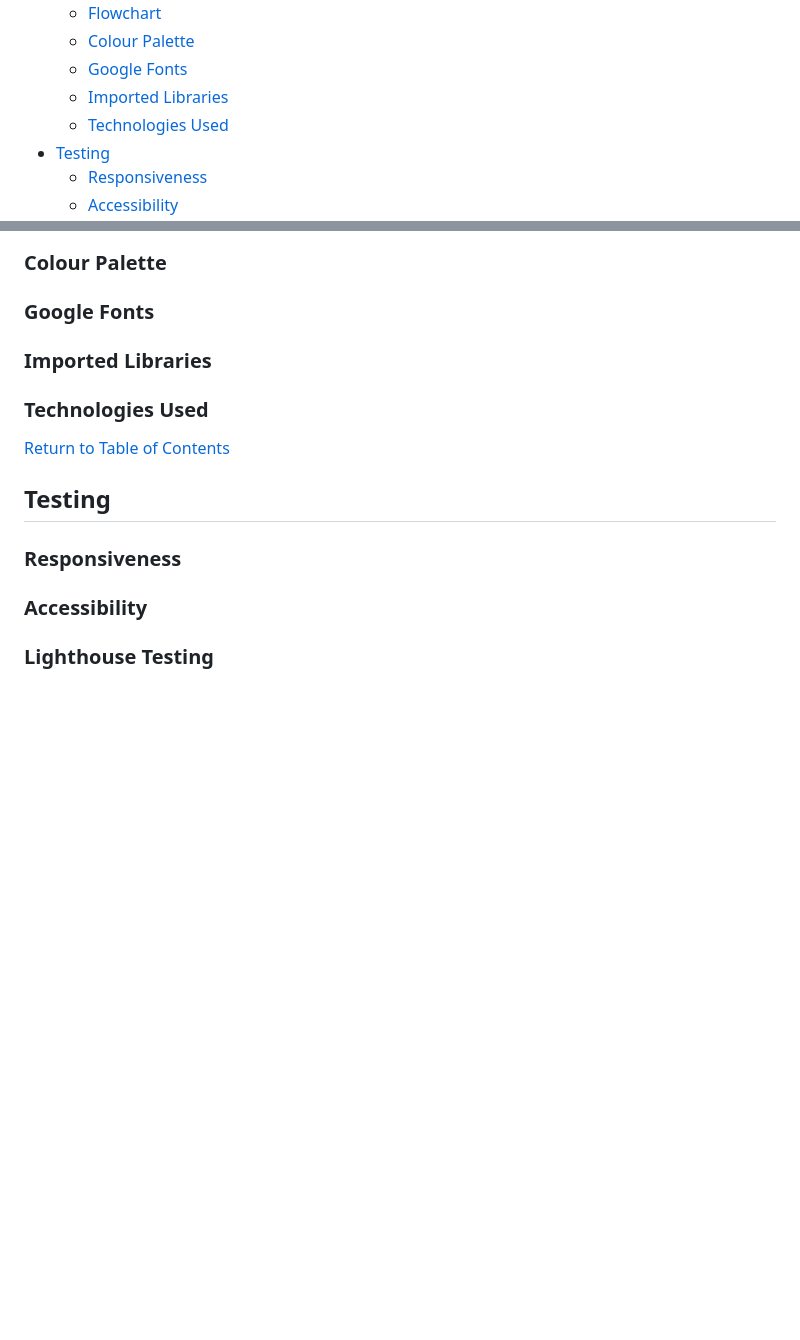
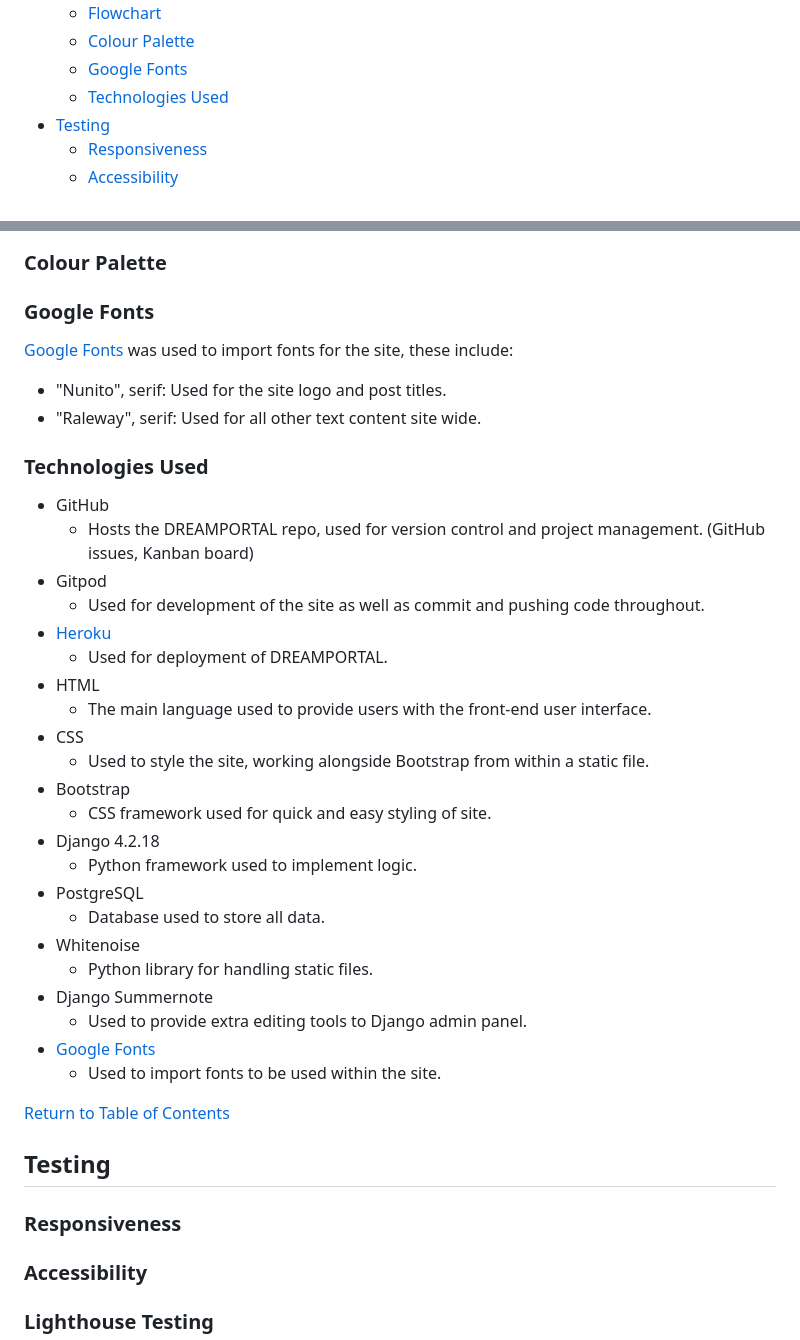
Before and after one commit to RobynSoar/dream-portal, a Markdown page: README.md, 2 parts joined by grey strips. Drawn GitHub-style; blank space fills up the shorter version.

Commit message:
Add google fonts and tech used

```diff
--- a/README.md
+++ b/README.md
@@ -34,7 +34,6 @@ The primary target audience for the site is:
     - [Flowchart](#flowchart)
     - [Colour Palette](#terminal-sizing)
     - [Google Fonts](#google-fonts)
-    - [Imported Libraries](#imported-libraries)
     - [Technologies Used](#technologoies-used)
 - [Testing](#testing)
     - [Responsiveness](#responsiveness)
@@ -101,15 +100,35 @@ The primary target audience for the site is:
 
 ### Google Fonts
 
+[Google Fonts](https://fonts.google.com/) was used to import fonts for the site, these include:
 
-
-### Imported Libraries
-
-
+- "Nunito", serif: Used for the site logo and post titles.
+- "Raleway", serif: Used for all other text content site wide.
 
 ### Technologies Used
 
-
+- GitHub
+    - Hosts the DREAMPORTAL repo, used for version control and project management. (GitHub issues, Kanban board)
+- Gitpod
+    - Used for development of the site as well as commit and pushing code throughout.
+- [Heroku](https://dashboard.heroku.com/apps)
+    - Used for deployment of DREAMPORTAL.
+- HTML
+    - The main language used to provide users with the front-end user interface.
+- CSS
+    - Used to style the site, working alongside Bootstrap from within a static file.
+- Bootstrap
+    - CSS framework used for quick and easy styling of site.
+- Django 4.2.18
+    - Python framework used to implement logic.
+- PostgreSQL
+    - Database used to store all data.
+- Whitenoise
+    - Python library for handling static files.
+- Django Summernote
+    - Used to provide extra editing tools to Django admin panel.
+- [Google Fonts]()
+    - Used to import fonts to be used within the site.
 
 [Return to Table of Contents](#table-of-contents)
 
```
